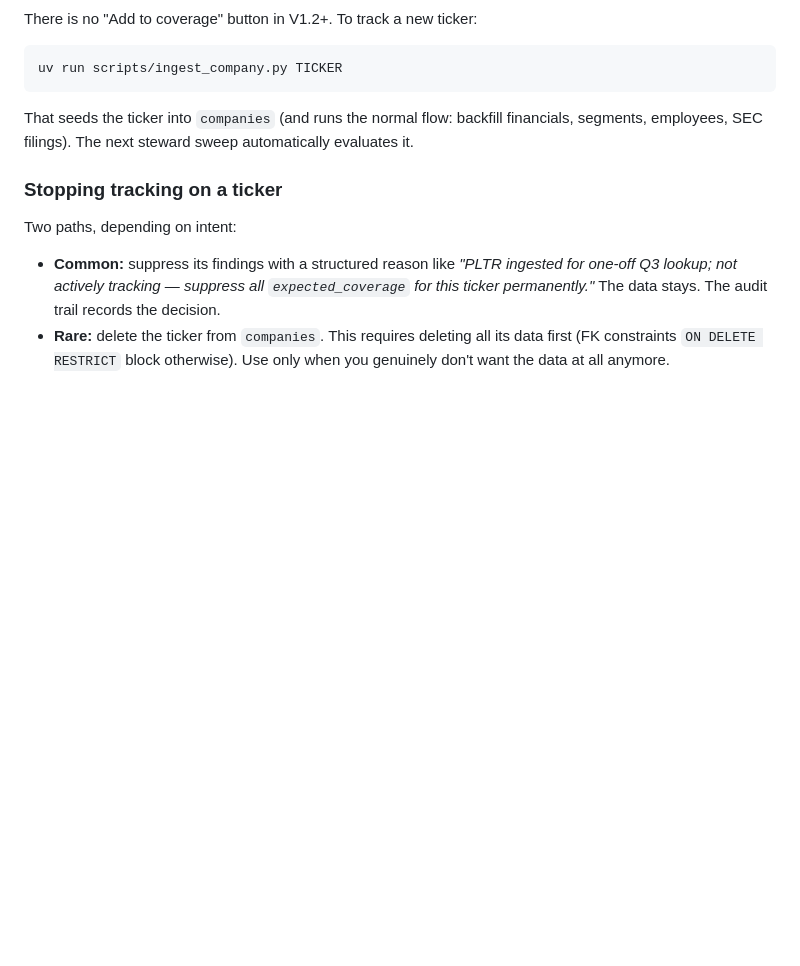
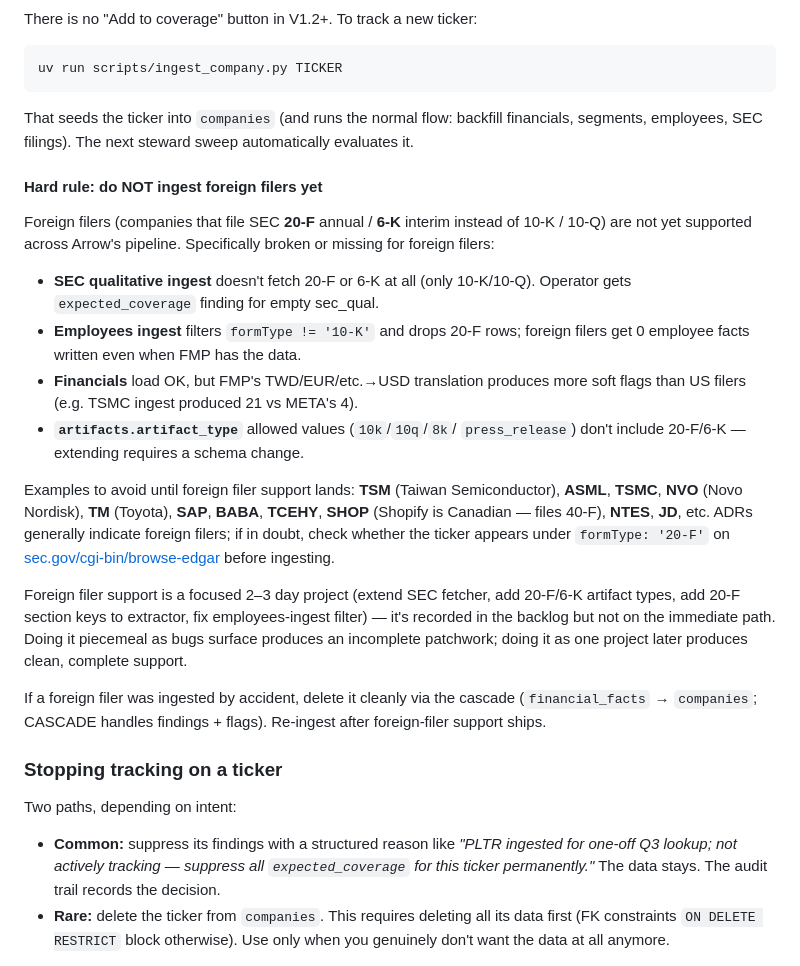
Before and after one commit to peakyragnar/Arrow, a Markdown page: docs/reference/steward_operator_runbook.md, the part around the change. GitHub-like rendering; blank space fills up the shorter version.

Commit message:
Document foreign-filer hard rule in operator runbook
Operator-driven design call: don't expand surface area to foreign
filers (20-F / 6-K filers) until that support is built as a focused
project. Doing it piecemeal as findings surface produces an
incomplete patchwork; doing it as one 2-3 day project later
produces clean, complete coverage.

Context: TSMC (NYSE: TSM) was ingested in this session as a test of
foreign-filer behavior. Findings:
  - financials backfilled OK (4640 facts) but with 21 soft flags
    (vs 4 for META; likely TWD->USD translation noise)
  - employees ingest landed 0 facts written despite FMP returning
    26 rows — bug: load_fmp_employee_rows filters formType != '10-K'
    and drops 20-F rows
  - SEC qualitative ingest fetched 0 filings — fetcher only
    retrieves 10-K/10-Q, not 20-F/6-K
  - 2 expected_coverage findings fired (employees + sec_qual)

Rather than patch each gap individually, the right call is to:
  1. NOT ingest foreign filers until support lands
  2. Document the rule prominently in the operator runbook so the
     next operator (human or future agent) sees it before reaching
     for ingest_company.py on a foreign filer
  3. Delete the TSM ingest cleanly (financial_facts -> companies
     cascade; CASCADE removed 2 findings + 22 inline flags)

Runbook addition includes:
  - The hard rule itself
  - What's specifically broken/missing for foreign filers across
    the pipeline (4 layers: SEC qual fetch, employees filter,
    financials currency noise, artifact_type allowed values)
  - Examples of foreign filers to avoid (TSM, ASML, NVO, TM, SAP,
    BABA, TCEHY, SHOP, NTES, JD, etc.)
  - How to verify suspicion (sec.gov EDGAR formType check)
  - The clean-up path if one is ingested by accident

The rule lives next to the "Adding a ticker" subsection where it's
maximally discoverable. The work to support foreign filers stays in
the backlog.

Co-Authored-By: Claude Opus 4.7 (1M context) <noreply@anthropic.com>

```diff
--- a/docs/reference/steward_operator_runbook.md
+++ b/docs/reference/steward_operator_runbook.md
@@ -291,6 +291,45 @@ That seeds the ticker into `companies` (and runs the normal flow:
 backfill financials, segments, employees, SEC filings). The next
 steward sweep automatically evaluates it.
 
+#### Hard rule: do NOT ingest foreign filers yet
+
+Foreign filers (companies that file SEC **20-F** annual / **6-K**
+interim instead of 10-K / 10-Q) are not yet supported across Arrow's
+pipeline. Specifically broken or missing for foreign filers:
+
+- **SEC qualitative ingest** doesn't fetch 20-F or 6-K at all (only
+  10-K/10-Q). Operator gets `expected_coverage` finding for empty
+  sec_qual.
+- **Employees ingest** filters `formType != '10-K'` and drops 20-F
+  rows; foreign filers get 0 employee facts written even when FMP
+  has the data.
+- **Financials** load OK, but FMP's TWD/EUR/etc.→USD translation
+  produces more soft flags than US filers (e.g. TSMC ingest produced
+  21 vs META's 4).
+- **`artifacts.artifact_type`** allowed values (`10k`/`10q`/`8k`/
+  `press_release`) don't include 20-F/6-K — extending requires a
+  schema change.
+
+Examples to avoid until foreign filer support lands:
+**TSM** (Taiwan Semiconductor), **ASML**, **TSMC**, **NVO** (Novo
+Nordisk), **TM** (Toyota), **SAP**, **BABA**, **TCEHY**, **SHOP**
+(Shopify is Canadian — files 40-F), **NTES**, **JD**, etc. ADRs
+generally indicate foreign filers; if in doubt, check whether the
+ticker appears under `formType: '20-F'` on
+[sec.gov/cgi-bin/browse-edgar](https://www.sec.gov/cgi-bin/browse-edgar)
+before ingesting.
+
+Foreign filer support is a focused 2–3 day project (extend SEC
+fetcher, add 20-F/6-K artifact types, add 20-F section keys to
+extractor, fix employees-ingest filter) — it's recorded in the
+backlog but not on the immediate path. Doing it piecemeal as bugs
+surface produces an incomplete patchwork; doing it as one project
+later produces clean, complete support.
+
+If a foreign filer was ingested by accident, delete it cleanly via
+the cascade (`financial_facts` → `companies`; CASCADE handles
+findings + flags). Re-ingest after foreign-filer support ships.
+
 ### Stopping tracking on a ticker
 
 Two paths, depending on intent:
```
